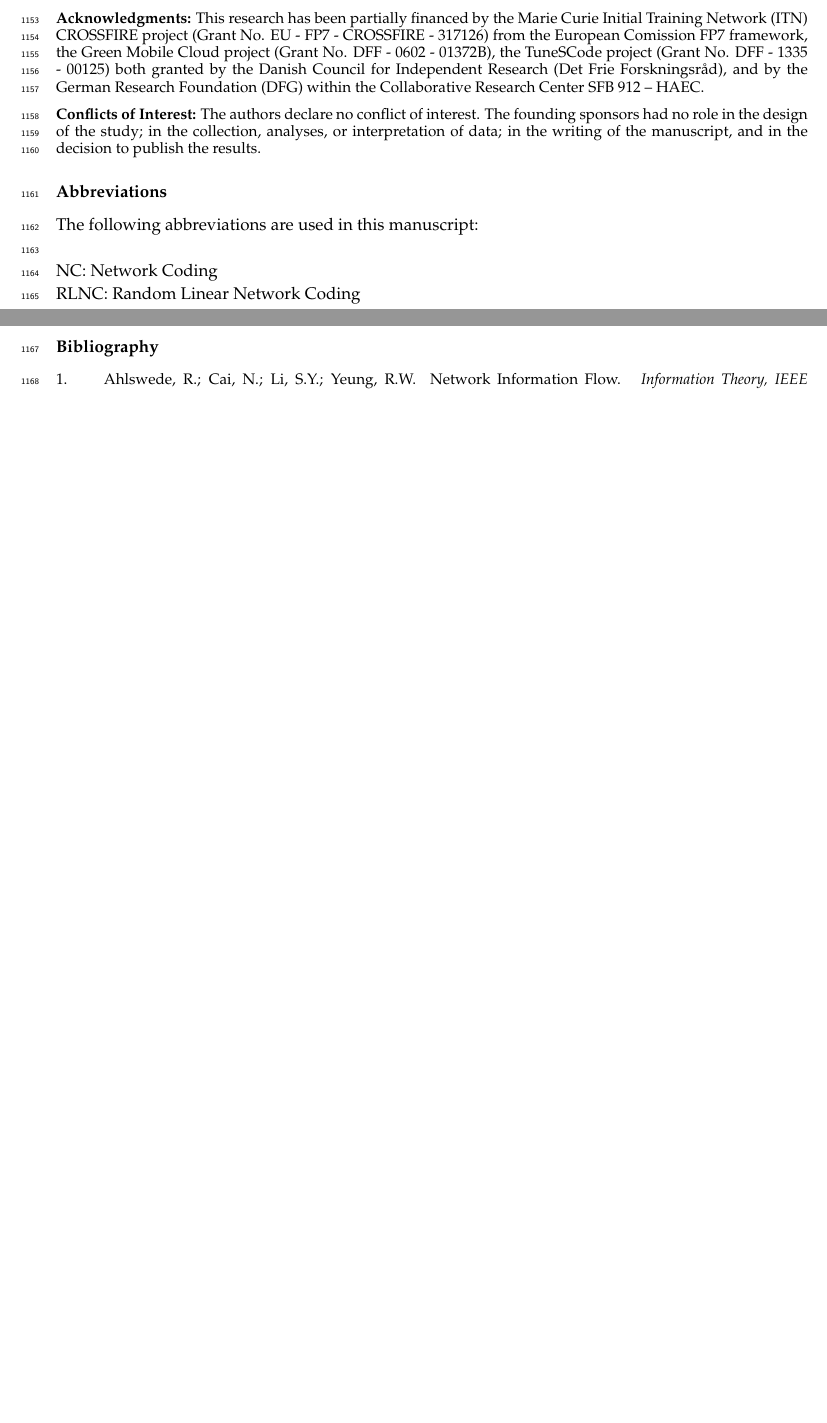
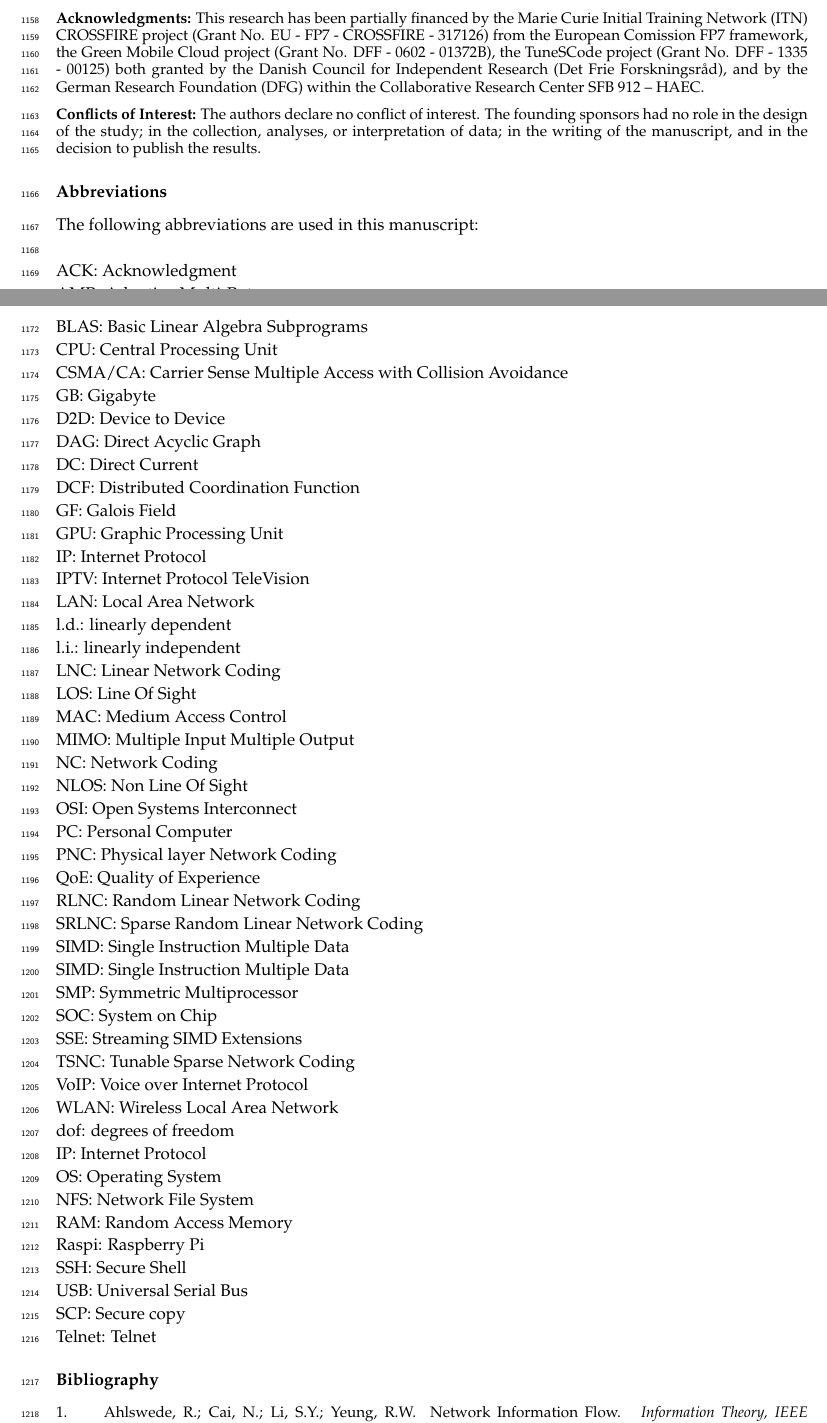
Before and after one commit to nestorjhernandezm/raspi-journal-part-2-coding-schemes, a LaTeX paper (raspi_journal.tex, which reads acronym.tex): two parts of pages 40 and 41 of 42 before the commit and two parts of pages 40 and 41 of 43 after it, joined at a grey line, cut so that both start at the same text, the shorter picture padded with empty space. Compiled offline with pdfLaTeX.

Commit message:
updated acronyms list

```diff
--- a/acronym.tex
+++ b/acronym.tex
@@ -110,4 +110,5 @@
 \acro{USB}{Universal Serial Bus}
 \acro{SCP}{Secure copy}
 \acro{Telnet}{Telnet}
+\acro{GB}{Gigabyte}
 \end{acronym}
--- a/raspi_journal.tex
+++ b/raspi_journal.tex
@@ -372,8 +372,59 @@ Center SFB 912 – HAEC.}
 %% optional
 \abbreviations{The following abbreviations are used in this manuscript:\\
 
-\noindent NC: Network Coding\\
-RLNC: Random Linear Network Coding\\}
+% Use these two commands to get used acronyms
+%used=$(grep -ohR '\\ac{[^}]*' *.tex | cut -f2 -d'{' | sort | uniq)
+%for ac in ${used[@]}; do echo "$(grep -R "acro{${ac}}" acronym.tex)"; done | cut -f2-4 -d'{'
+% Use text editor to replace '}{' --> ': ' and '}' --> '\\'
+
+\noindent ACK: Acknowledgment\\
+AMR: Adaptive Multi-Rate\\
+ARM: Advanced RISC Machine\\
+BLAS: Basic Linear Algebra Subprograms\\
+CPU: Central Processing Unit\\
+CSMA/CA: Carrier Sense Multiple Access with Collision Avoidance\\
+GB: Gigabyte\\
+D2D: Device to Device\\
+DAG: Direct Acyclic Graph\\
+DC: Direct Current\\
+DCF: Distributed Coordination Function\\
+GF: Galois Field\\
+GPU: Graphic Processing Unit\\
+IP: Internet Protocol\\
+IPTV: Internet Protocol TeleVision\\
+LAN: Local Area Network\\
+l.d.: linearly dependent\\
+l.i.: linearly independent\\
+LNC: Linear Network Coding\\
+LOS: Line Of Sight\\
+MAC: Medium Access Control\\
+MIMO: Multiple Input Multiple Output\\
+NC: Network Coding\\
+NLOS: Non Line Of Sight\\
+OSI: Open Systems Interconnect\\
+PC: Personal Computer\\
+PNC: Physical layer Network Coding\\
+QoE: Quality of Experience\\
+RLNC: Random Linear Network Coding\\
+SRLNC: Sparse Random Linear Network Coding\\
+SIMD: Single Instruction Multiple Data\\
+SIMD: Single Instruction Multiple Data\\
+SMP: Symmetric Multiprocessor\\
+SOC: System on Chip\\
+SSE: Streaming SIMD Extensions\\
+TSNC: Tunable Sparse Network Coding\\
+VoIP: Voice over Internet Protocol\\
+WLAN: Wireless Local Area Network\\
+dof: degrees of freedom\\
+IP: Internet Protocol\\
+OS: Operating System\\
+NFS: Network File System\\
+RAM: Random Access Memory\\
+Raspi: Raspberry Pi\\
+SSH: Secure Shell\\
+USB: Universal Serial Bus\\
+SCP: Secure copy\\
+Telnet: Telnet}
 
 %%%%%%%%%%%%%%%%%%%%%%%%%%%%%%%%%%%%%%%%%%
 %% optional
```
Also changed, not shown: testbed.tex (+7 -0 lines).
